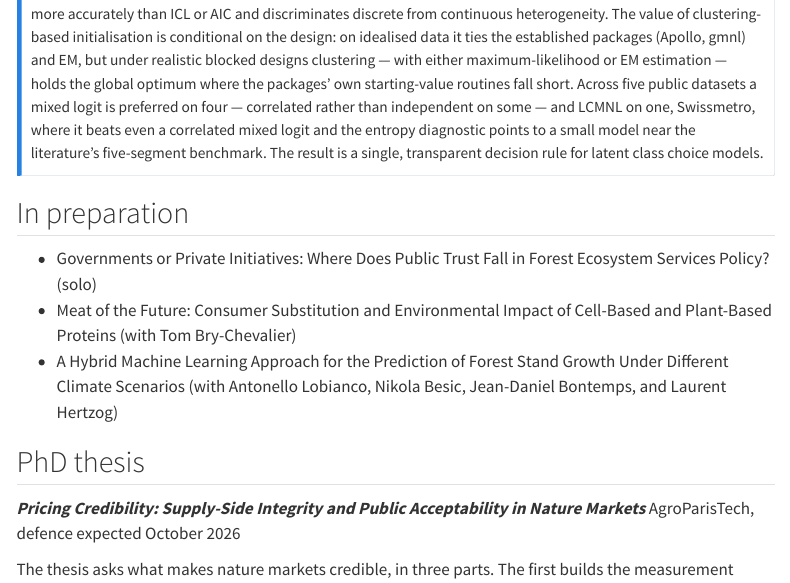
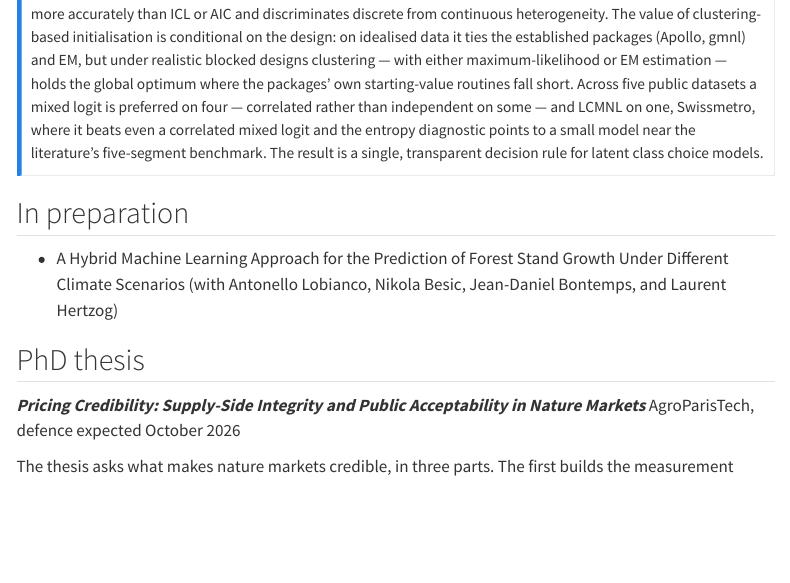
Before and after one commit to o-frings/o-frings.github.io, a Quarto document (research.qmd): the page in a window 1100 px wide, from 2110 px down. Rendered offline with R 4.5, knitr and Pandoc in place of Quarto, with nearby package versions; menus at the side of the page are left out.

Commit message:
Drop two in-preparation entries from research page
Co-Authored-By: Claude Fable 5 <noreply@anthropic.com>

```diff
--- a/research.qmd
+++ b/research.qmd
@@ -59,8 +59,6 @@ Latent class multinomial logit (LCMNL) models split a population into preference
 
 ## In preparation
 
-- Governments or Private Initiatives: Where Does Public Trust Fall in Forest Ecosystem Services Policy? (solo)
-- Meat of the Future: Consumer Substitution and Environmental Impact of Cell-Based and Plant-Based Proteins (with Tom Bry-Chevalier)
 - A Hybrid Machine Learning Approach for the Prediction of Forest Stand Growth Under Different Climate Scenarios (with Antonello Lobianco, Nikola Besic, Jean-Daniel Bontemps, and Laurent Hertzog)
 
 ## PhD thesis
```
Also changed, not shown: docs/search.json, 2 other files.
